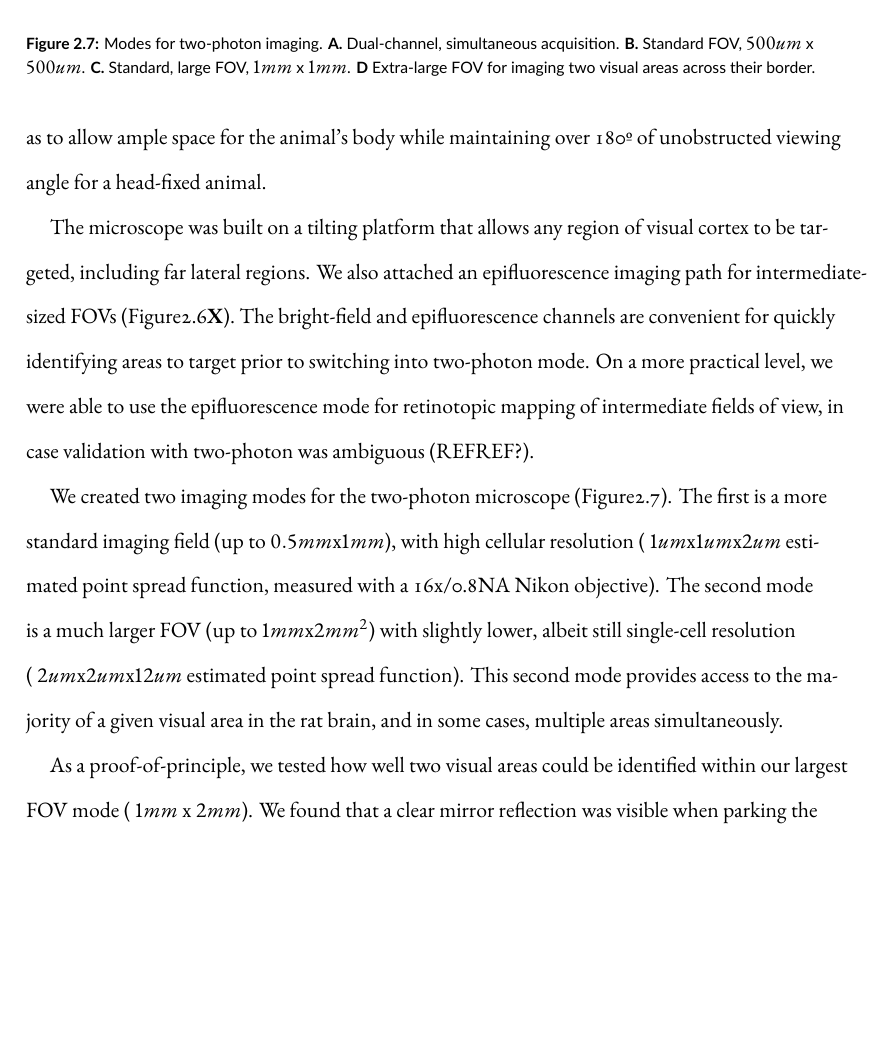
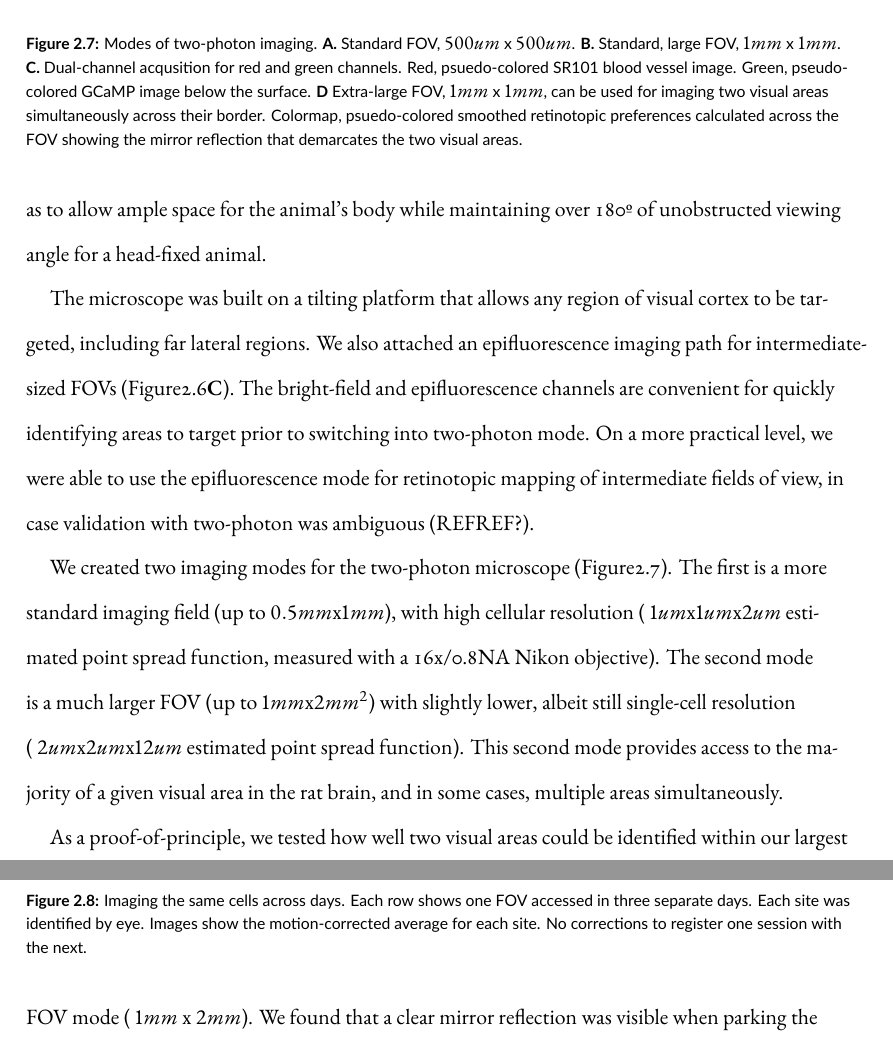
Before and after one commit to julianarhee/dissertation-lets-gooo, a LaTeX thesis (dissertation.tex, which reads chapters/chapter2.tex): part of page 34 of 68 before the commit and two parts of pages 34 and 35 of 68 after it, the two joined at a grey line, cut so that both start at the same text, the shorter picture padded with empty space. Compiled offline with XeLaTeX.

Commit message:
add legends for ch2

```diff
--- a/chapters/chapter2.tex
+++ b/chapters/chapter2.tex
@@ -143,7 +143,7 @@ To segment the visual areas, we used an established method that converts the pha
 For cellular resolution imaging, we created a custom, two-photon excitation microscope especially designed for recording from all visual areas in an awake behaving rat. A key feature of this microscope is its ability to pivot about the focal point of the microscope objective --- the microscope can be tilted to any orientation required to access lateral cortical areas while keeping the animal in a natural, unrotated position (Figure\ref{fig:2p_schematic}). Meanwhile, the body of the microscope was constructed so as to allow ample space for the animal's body while maintaining over 180º of unobstructed viewing angle for a head-fixed animal.
 
 
-The microscope was built on a tilting platform that allows any region of visual cortex to be targeted, including far lateral regions. We also attached an epifluorescence imaging path for intermediate-sized FOVs (Figure\ref{fig:2p_schematic}\textbf{X}). The bright-field and epifluorescence channels are convenient for quickly identifying areas to target prior to switching into two-photon mode. On a more practical level, we were able to use the epifluorescence mode for retinotopic mapping of intermediate fields of view, in case validation with two-photon was ambiguous (REFREF?).
+The microscope was built on a tilting platform that allows any region of visual cortex to be targeted, including far lateral regions. We also attached an epifluorescence imaging path for intermediate-sized FOVs (Figure\ref{fig:2p_schematic}\textbf{C}). The bright-field and epifluorescence channels are convenient for quickly identifying areas to target prior to switching into two-photon mode. On a more practical level, we were able to use the epifluorescence mode for retinotopic mapping of intermediate fields of view, in case validation with two-photon was ambiguous (REFREF?).
 
 % Figure:  2p, scope_examples REFREF,
 \begin{figure}[t!]
@@ -151,5 +151,5 @@ The microscope was built on a tilting platform that allows any region of visual
     \vspace{.1in}
-    \caption[Two modes for two-photon imaging]{Modes for two-photon imaging. \textbf{A.} Dual-channel, simultaneous acquisition. \textbf{B.} Standard FOV, $500um$ x $500um$. \textbf{C.} Standard, large FOV, $1mm$ x $1mm$. \textbf{D} Extra-large FOV for imaging two visual areas across their border.
+    \caption[Two-photon imaging modes]{Modes of two-photon imaging. \textbf{A.} Standard FOV, $500um$ x $500um$. \textbf{B.} Standard, large FOV, $1mm$ x $1mm$. \textbf{C.} Dual-channel acqusition for red and green channels. Red, psuedo-colored SR101 blood vessel image. Green, pseudo-colored GCaMP image below the surface. \textbf{D} Extra-large FOV, $1mm$ x $1mm$, can be used for imaging two visual areas simultaneously across their border. Colormap, psuedo-colored smoothed retinotopic preferences calculated across the FOV showing the mirror reflection that demarcates the two visual areas.
     \label{fig:scope_examples}}
 \end{figure}
 
@@ -171 +171,2 @@ Finally, since we were recording neural activity in awake animals, it was critic
     \vspace{.1in}
+    \caption[Multi-day imaging]{Imaging the same cells across days. Each row shows one FOV accessed in three separate days. Each site was identified by eye. Images show the motion-corrected average for each site. No corrections to register one session with the next.
```
Also changed, not shown: chapters/chapter2.tex (9 more changed lines).
